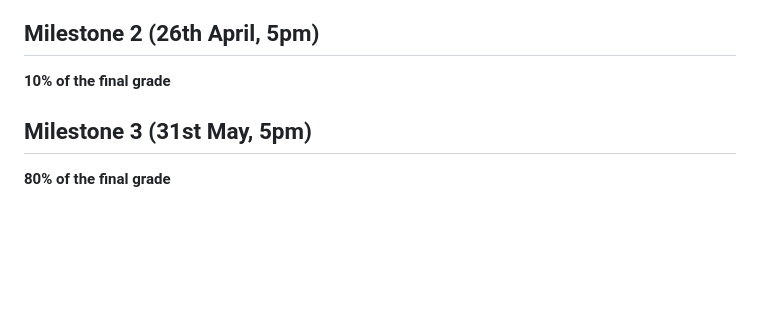
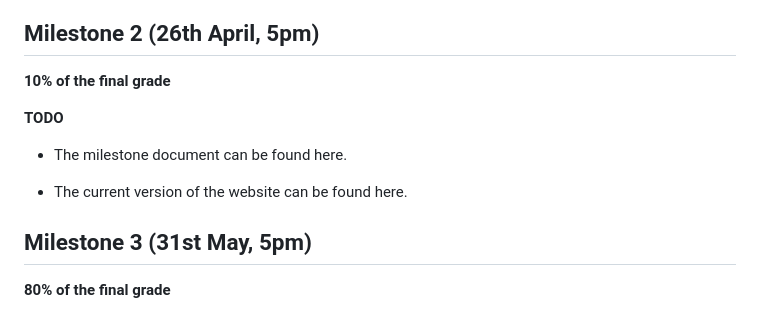
Before and after one commit to com-480-data-visualization/project-2024-Moonwalker, a Markdown page: README.md, the part around the change. Rendered like a GitHub page; blank space fills up the shorter version.

Commit message:
add TODO

```diff
--- a/README.md
+++ b/README.md
@@ -172,6 +172,11 @@ In summary, we aim for our website to offer readers a pleasant and exciting expe
 
 **10% of the final grade**
 
+**TODO**
+- The milestone document can be found here.
+
+- The current version of the website can be found here.
+
 
 ## Milestone 3 (31st May, 5pm)
 
```
